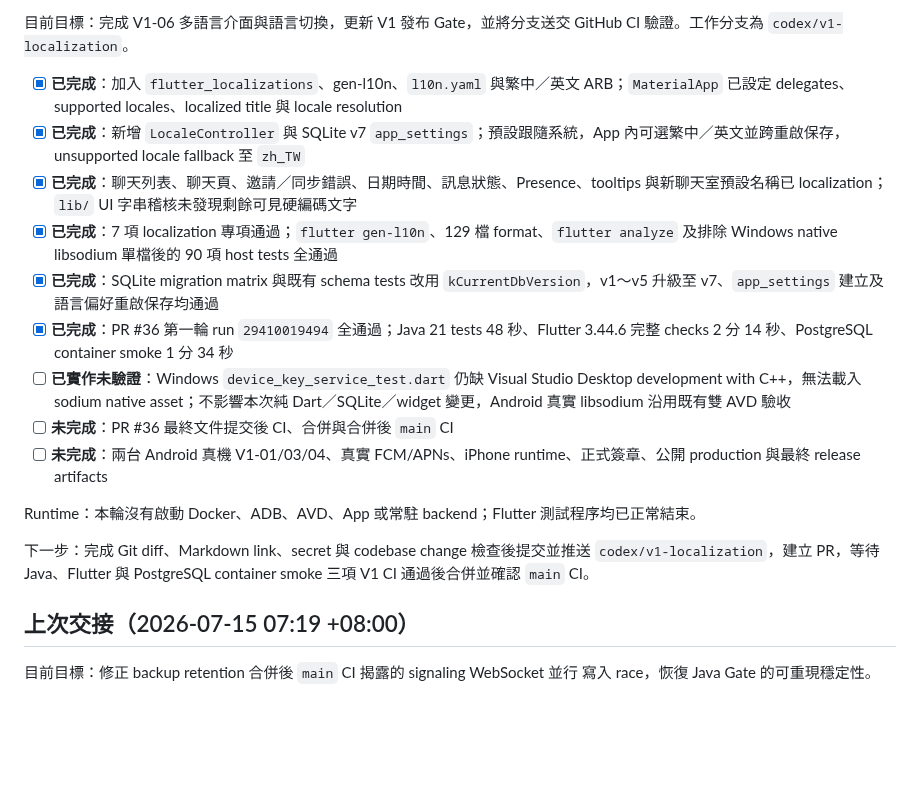
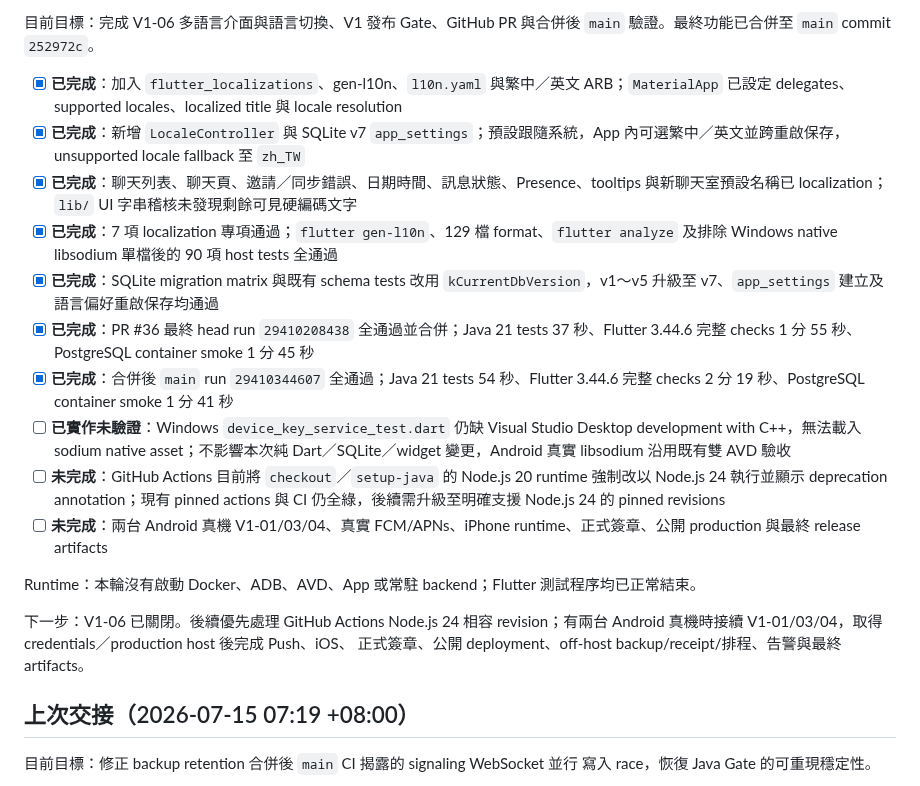
Before and after one commit to leezxt/p2p-chat, a Markdown page: docs/handoff_checklist.md, the part around one of its changes. GitHub-like rendering; blank space fills up the shorter version.

Commit message:
docs: finalize V1 localization handoff

```diff
--- a/docs/handoff_checklist.md
+++ b/docs/handoff_checklist.md
@@ -16,22 +16,23 @@
 
-目前目標：完成 V1-06 多語言介面與語言切換，更新 V1 發布 Gate，並將分支送交
-GitHub CI 驗證。工作分支為 `codex/v1-localization`。
+目前目標：完成 V1-06 多語言介面與語言切換、V1 發布 Gate、GitHub PR 與合併後
+`main` 驗證。最終功能已合併至 `main` commit `252972c`。
 
 - [x] **已完成**：加入 `flutter_localizations`、gen-l10n、`l10n.yaml` 與繁中／英文 ARB；`MaterialApp` 已設定 delegates、supported locales、localized title 與 locale resolution
 - [x] **已完成**：新增 `LocaleController` 與 SQLite v7 `app_settings`；預設跟隨系統，App 內可選繁中／英文並跨重啟保存，unsupported locale fallback 至 `zh_TW`
 - [x] **已完成**：聊天列表、聊天頁、邀請／同步錯誤、日期時間、訊息狀態、Presence、tooltips 與新聊天室預設名稱已 localization；`lib/` UI 字串稽核未發現剩餘可見硬編碼文字
 - [x] **已完成**：7 項 localization 專項通過；`flutter gen-l10n`、129 檔 format、`flutter analyze` 及排除 Windows native libsodium 單檔後的 90 項 host tests 全通過
 - [x] **已完成**：SQLite migration matrix 與既有 schema tests 改用 `kCurrentDbVersion`，v1～v5 升級至 v7、`app_settings` 建立及語言偏好重啟保存均通過
-- [x] **已完成**：PR #36 第一輪 run `29410019494` 全通過；Java 21 tests 48 秒、Flutter 3.44.6 完整 checks 2 分 14 秒、PostgreSQL container smoke 1 分 34 秒
+- [x] **已完成**：PR #36 最終 head run `29410208438` 全通過並合併；Java 21 tests 37 秒、Flutter 3.44.6 完整 checks 1 分 55 秒、PostgreSQL container smoke 1 分 45 秒
+- [x] **已完成**：合併後 `main` run `29410344607` 全通過；Java 21 tests 54 秒、Flutter 3.44.6 完整 checks 2 分 19 秒、PostgreSQL container smoke 1 分 41 秒
 - [ ] **已實作未驗證**：Windows `device_key_service_test.dart` 仍缺 Visual Studio Desktop development with C++，無法載入 sodium native asset；不影響本次純 Dart／SQLite／widget 變更，Android 真實 libsodium 沿用既有雙 AVD 驗收
-- [ ] **未完成**：PR #36 最終文件提交後 CI、合併與合併後 `main` CI
+- [ ] **未完成**：GitHub Actions 目前將 `checkout`／`setup-java` 的 Node.js 20 runtime 強制改以 Node.js 24 執行並顯示 deprecation annotation；現有 pinned actions 與 CI 仍全綠，後續需升級至明確支援 Node.js 24 的 pinned revisions
 - [ ] **未完成**：兩台 Android 真機 V1-01/03/04、真實 FCM/APNs、iPhone runtime、正式簽章、公開 production 與最終 release artifacts
 
 Runtime：本輪沒有啟動 Docker、ADB、AVD、App 或常駐 backend；Flutter 測試程序均已正常結束。
 
-下一步：完成 Git diff、Markdown link、secret 與 codebase change 檢查後提交並推送
-`codex/v1-localization`，建立 PR，等待 Java、Flutter 與 PostgreSQL container smoke 三項
-V1 CI 通過後合併並確認 `main` CI。
+下一步：V1-06 已關閉。後續優先處理 GitHub Actions Node.js 24 相容 revision；有兩台
+Android 真機時接續 V1-01/03/04，取得 credentials／production host 後完成 Push、iOS、
+正式簽章、公開 deployment、off-host backup/receipt/排程、告警與最終 artifacts。
 
 ## 上次交接（2026-07-15 07:19 +08:00）
 
```
Also changed, not shown: other parts of docs/handoff_checklist.md (+1 -1 lines).
